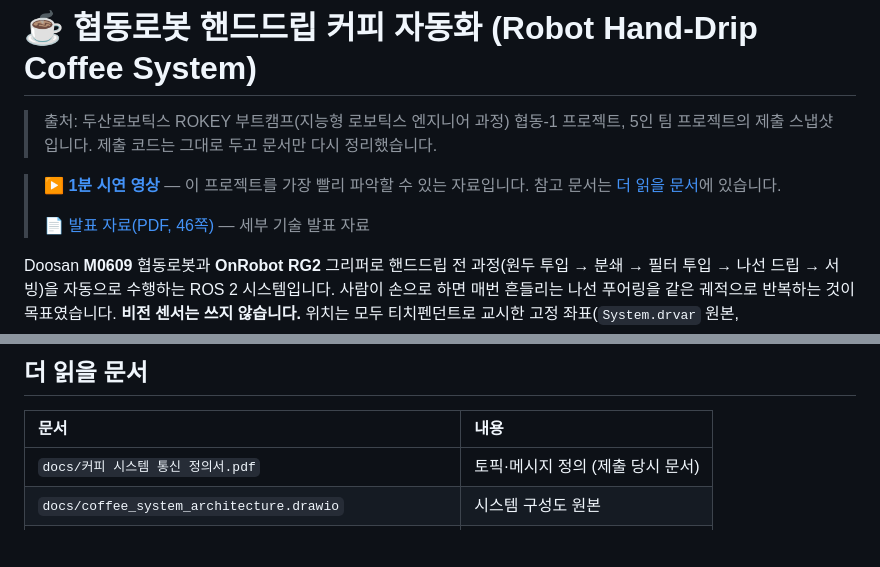
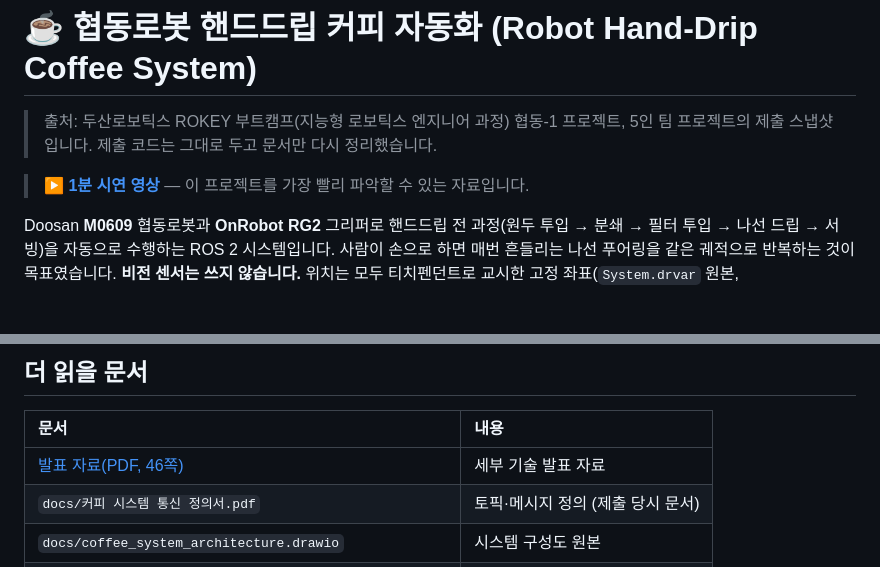
Before and after one commit to gwanhuiGIM/Rokey_cobot1, a Markdown page: README.md, 2 parts joined by grey strips. GitHub-like rendering; blank space fills up the shorter version.

Commit message:
README: 첫머리 참고 문서 안내를 '더 읽을 문서'로 이동

```diff
--- a/README.md
+++ b/README.md
@@ -2,9 +2,7 @@
 
 > 출처: 두산로보틱스 ROKEY 부트캠프(지능형 로보틱스 엔지니어 과정) 협동-1 프로젝트, 5인 팀 프로젝트의 제출 스냅샷입니다. 제출 코드는 그대로 두고 문서만 다시 정리했습니다.
 
-> ▶️ **[1분 시연 영상](https://youtu.be/17UW9-wpsBg)** — 이 프로젝트를 가장 빨리 파악할 수 있는 자료입니다. 참고 문서는 [더 읽을 문서](#더-읽을-문서)에 있습니다.
->
-> 📄 [발표 자료(PDF, 46쪽)](https://github.com/gwanhuiGIM/Rokey_cobot1/releases/download/presentation/cobot1_presentation.pdf) — 세부 기술 발표 자료
+> ▶️ **[1분 시연 영상](https://youtu.be/17UW9-wpsBg)** — 이 프로젝트를 가장 빨리 파악할 수 있는 자료입니다.
 
 Doosan **M0609** 협동로봇과 **OnRobot RG2** 그리퍼로 핸드드립 전 과정(원두 투입 → 분쇄 → 필터 투입 → 나선 드립 → 서빙)을 자동으로 수행하는 ROS 2 시스템입니다.
 사람이 손으로 하면 매번 흔들리는 나선 푸어링을 같은 궤적으로 반복하는 것이 목표였습니다.
@@ -310,6 +308,7 @@ FastAPI 앱(`web/app.py`)이 시작될 때(`lifespan`) `CoffeeWebBridge`와 `Sys
 
 | 문서 | 내용 |
 |:---|:---|
+| [발표 자료(PDF, 46쪽)](https://github.com/gwanhuiGIM/Rokey_cobot1/releases/download/presentation/cobot1_presentation.pdf) | 세부 기술 발표 자료 |
 | `docs/커피 시스템 통신 정의서.pdf` | 토픽·메시지 정의 (제출 당시 문서) |
 | `docs/coffee_system_architecture.drawio` | 시스템 구성도 원본 |
 | `images/flow_chart.png`, `images/flow_chart_detail.png` | 제출 당시 흐름도 |
```
